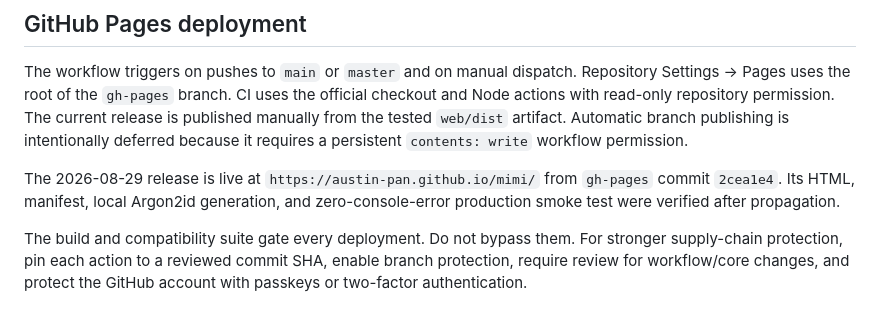
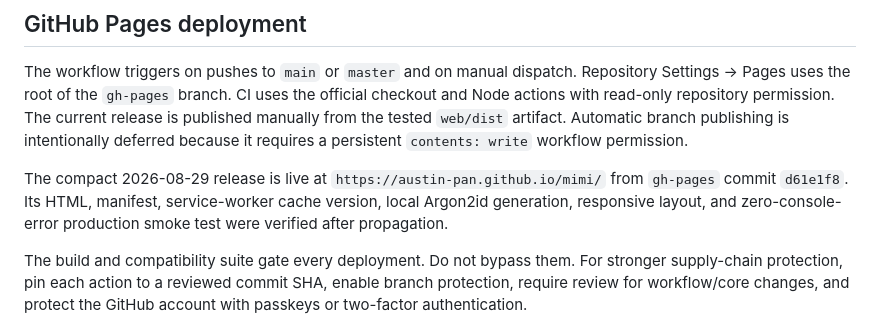
Before and after one commit to austin-pan/mimi, a Markdown page: HANDOFF.md, the part around the change. Rendered like a GitHub page.

Commit message:
Document compact PWA release

```diff
--- a/HANDOFF.md
+++ b/HANDOFF.md
@@ -116,9 +116,10 @@ current release is published manually from the tested `web/dist` artifact.
 Automatic branch publishing is intentionally deferred because it requires a
 persistent `contents: write` workflow permission.
 
-The 2026-08-29 release is live at `https://austin-pan.github.io/mimi/` from
-`gh-pages` commit `2cea1e4`. Its HTML, manifest, local Argon2id generation, and
-zero-console-error production smoke test were verified after propagation.
+The compact 2026-08-29 release is live at `https://austin-pan.github.io/mimi/`
+from `gh-pages` commit `d61e1f8`. Its HTML, manifest, service-worker cache
+version, local Argon2id generation, responsive layout, and zero-console-error
+production smoke test were verified after propagation.
 
 The build and compatibility suite gate every deployment. Do not bypass them.
 For stronger supply-chain protection, pin each action to a reviewed commit SHA,
```
